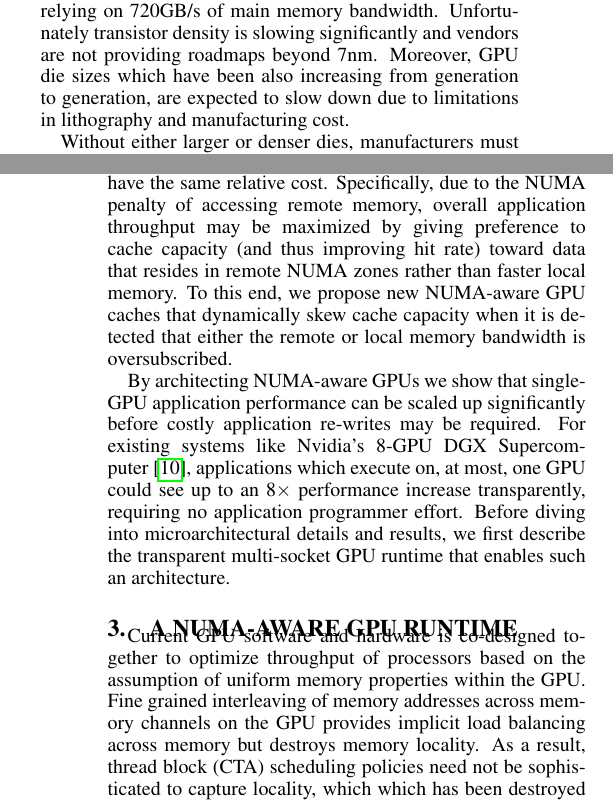
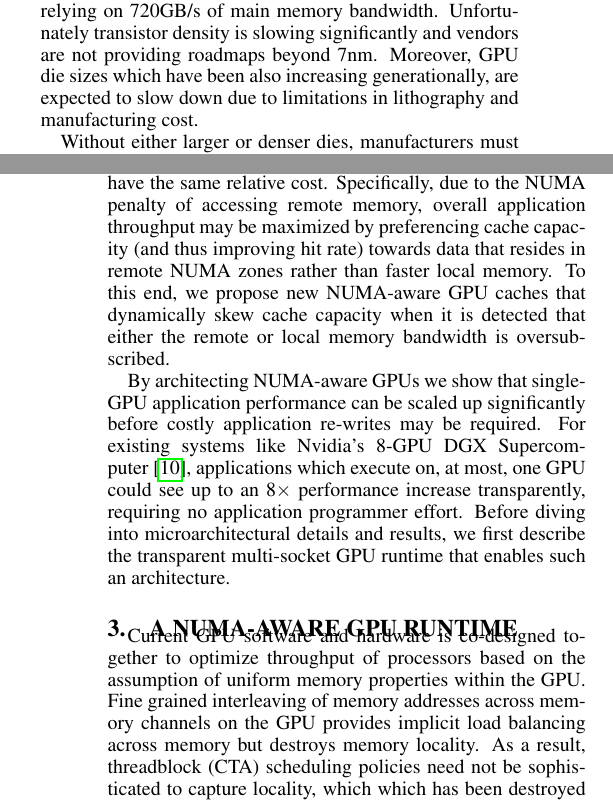
Before and after one commit to dnellans/2017-MICRO, a LaTeX paper (main.tex, which reads 02-background.tex, 03-proposal.tex): two parts of the columns of pages 2 and 3 of 13, joined at a grey line, cut so that both start at the same text. Compiled offline with pdfLaTeX.

Commit message:
invert oreste's patch and he'll reapply

```diff
--- a/02-background.tex
+++ b/02-background.tex
@@ -8,6 +4,0 @@ example, in 2010 Nvidia's Fermi GPUs integrated 1.95B transistors on a
-Nvidia's Pascal GPUs contained 12B transistors on a 610 mm\textsuperscript{2}
-die, while relying on 720GB/s of main memory bandwidth. Unfortunately
-transistor density is slowing significantly and vendors are not providing
-roadmaps beyond 7nm. Moreover, GPU die sizes which have been also increasing
-from generation to generation, are expected to slow down due to limitations
-in lithography and manufacturing cost.
@@ -14,3 +8,8 @@ in lithography and manufacturing cost.
+Pascal GPUs contained 12B transistors on a 610 mm\textsuperscript{2} die, while
+relying on 720GB/s of main memory bandwidth. Unfortunately transistor density is
+slowing significantly and vendors are not providing roadmaps beyond 7nm.
+Moreover, GPU die sizes which have been also increasing generationally, are
+expected to slow down due to limitations in lithography and manufacturing cost.
 
 \begin{figure}[t]
     \centering
@@ -21,7 +20,7 @@ available SMs.}
     \vspace{-.2in}
 \end{figure}
 
-Without either larger or denser dies, manufacturers must turn toward
+Without either larger or denser dies, manufacturers must turn towards
 alternative solutions to significantly increase GPU performance.  Recently 3D
 die-stacking has seen significant interest due to its successes in the high
 bandwidth DRAM design space~\cite{HBM}. Unfortunately 3D die-stacking still has
@@ -84,8 +79,0 @@ symmetric memory systems, maximizing hitrate is the best objective function
-for cache policy.  However, in highly NUMA systems,  not all cache misses
-have the same relative cost.  Specifically, due to the NUMA penalty of
-accessing remote memory, overall application throughput may be maximized by
-giving preference to cache capacity (and thus improving hit rate) toward data
-that resides in remote NUMA zones rather than faster local memory. To this
-end, we propose new NUMA-aware GPU caches that dynamically skew cache
-capacity when it is detected that either the remote or local memory bandwidth
-is oversubscribed.
@@ -92,3 +83,10 @@ is oversubscribed.
+policy.  However, in highly NUMA systems,  not all cache misses have the same
+relative cost.  Specifically, due to the NUMA penalty of accessing remote
+memory, overall application throughput may be maximized by preferencing cache
+capacity (and thus improving hit rate) towards data that resides in remote NUMA
+zones rather than faster local memory. To this end, we propose new NUMA-aware
+GPU caches that dynamically skew cache capacity when it is detected that either
+the remote or local memory bandwidth is oversubscribed.
 
 By architecting NUMA-aware GPUs we show that single-GPU application performance
 can be scaled up significantly before costly application re-writes may be
--- a/03-proposal.tex
+++ b/03-proposal.tex
@@ -4,7 +4,7 @@ Current GPU software and hardware is co-designed together to optimize
 throughput of processors based on the assumption of uniform memory properties
 within the GPU. Fine grained interleaving of memory addresses across memory
 channels on the GPU provides implicit load balancing across memory but destroys
-memory locality.  As a result, thread block (CTA) scheduling policies need not
+memory locality.  As a result, threadblock (CTA) scheduling policies need not
 be sophisticated to capture locality, which which has been destroyed by the
 memory system layout.  For future NUMA GPUs to work well, both software and
 hardware must be changed to achieve both functionality and performance.  Before
```
Also changed, not shown: 00-abstract.tex (+1 -1 lines), 01-introduction.tex (+4 -4 lines), 02-background.tex (40 more changed lines), 03-proposal.tex (17 more changed lines).
